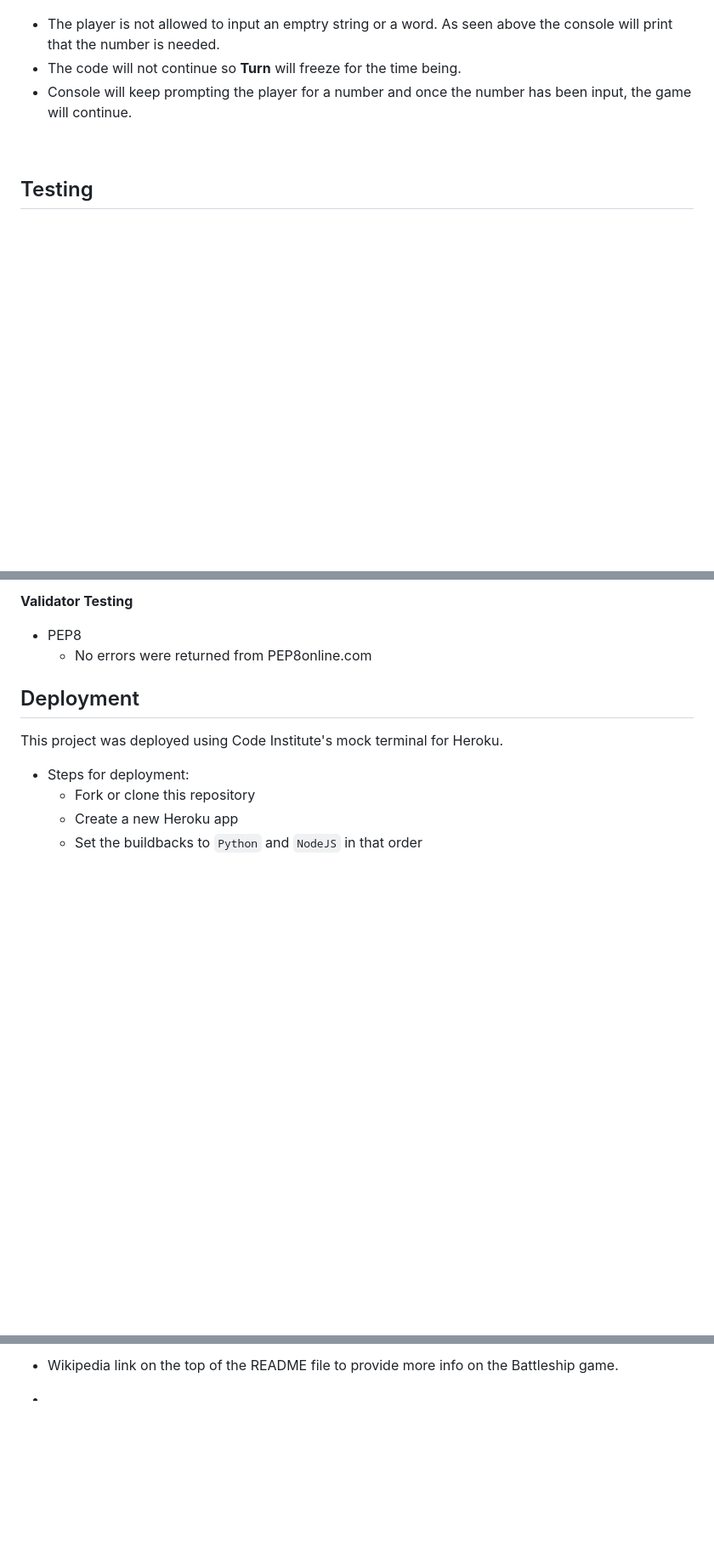
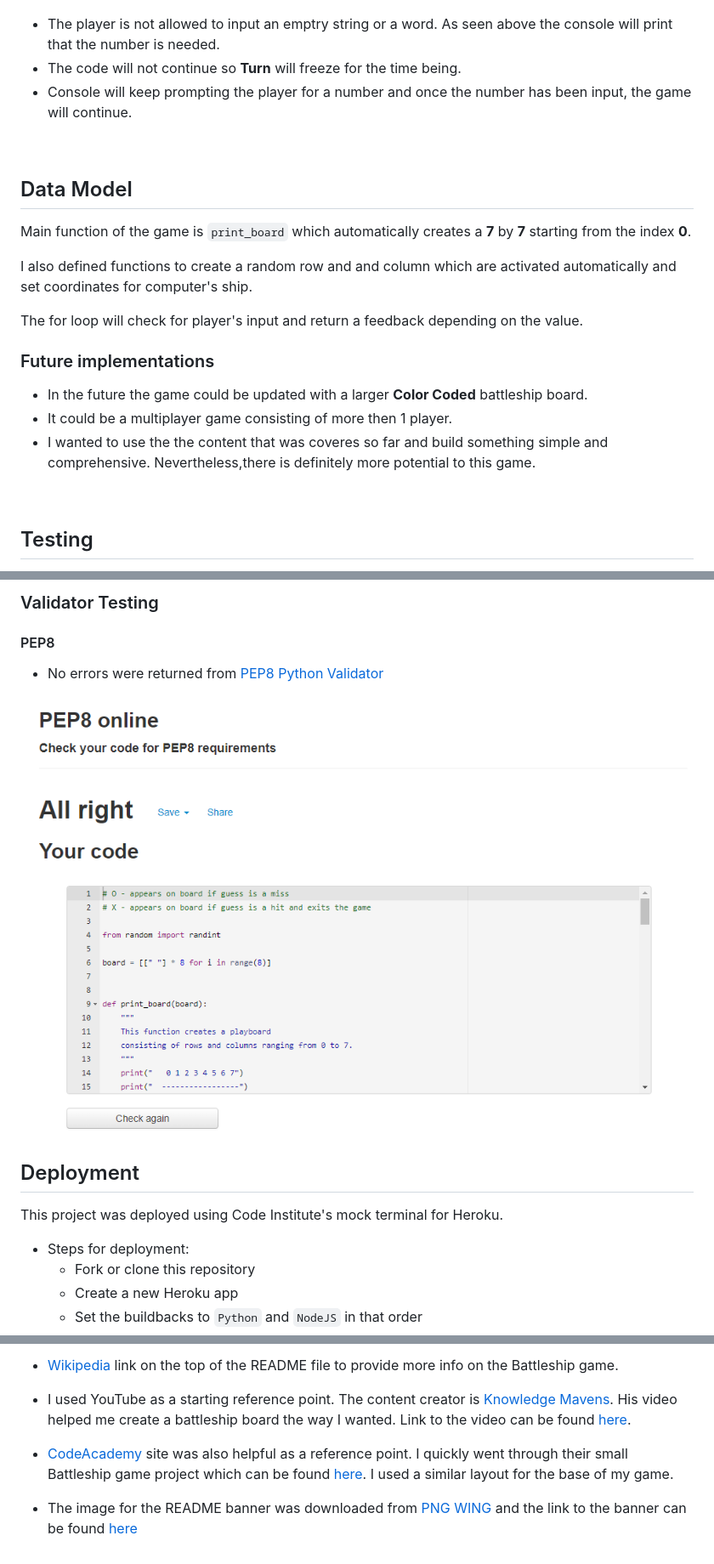
Before and after one commit to anluke/battleship-game, a Markdown page: README.md, 3 parts joined by grey strips. Shown: that part at 85% size. GitHub-like rendering; blank space fills up the shorter version.

Commit message:
added a banner image and completed README file

````diff
--- a/README.md
+++ b/README.md
@@ -81,3 +88,18 @@ If a player misses the turn it will mark the spot with **'O'** and continue turn
 
 <br />
 
+## Data Model
+
+Main function of the game is ```print_board``` which automatically creates a **7** by **7** starting from the index **0**.
+
+I also defined functions to create a random row and and column which are activated automatically and set coordinates for computer's ship.
+
+The for loop will check for player's input and return a feedback depending on the value.
+
+
+### Future implementations
+
+ - In the future the game could be updated with a larger **Color Coded** battleship board.
+ - It could be a multiplayer game consisting of more then 1 player.
+ - I wanted to use the the content that was coveres so far and build something simple and comprehensive. Nevertheless,there is definitely more potential to this game.
+
@@ -101,7 +127,11 @@ I have manually tested this project by doing the following:
 
-**Validator Testing**
- - PEP8
-    - No errors were returned from PEP8online.com
+### Validator Testing
+
+ #### PEP8
+
+   - No errors were returned from [PEP8 Python Validator](http://pep8online.com/.com)
+
+  ![PEP8 Check](https://github.com/anluke/battleship-game/blob/main/assets/images/readme_snips/pep8_check.png?raw=true)
 
 ## Deployment
 
@@ -120,4 +150,8 @@ This project was deployed using Code Institute's mock terminal for Heroku.
 
- - Wikipedia link on the top of the README file to provide more info on the Battleship game.
+ - [Wikipedia](https://en.wikipedia.org/wiki/Battleship_(game)) link on the top of the README file to provide more info on the Battleship game.
 
- -
+ - I used YouTube as a starting reference point. The content creator is [Knowledge Mavens](https://www.youtube.com/channel/UC7CTkf5Za9VD6JU1C0ZXWlg). His video helped me create a battleship board the way I wanted. Link to the video can be found [here](https://www.youtube.com/watch?v=tF1WRCrd_HQ).
+
+- [CodeAcademy](https://www.codecademy.com/) site was also helpful as a reference point. I quickly went through their small Battleship game project which can be found [here](https://www.codecademy.com/courses/learn-python/lessons/battleship/exercises/welcome-to-battleship). I used a similar layout for the base of my game.
+
+- The image for the README banner was downloaded from [PNG WING](https://www.pngwing.com/) and the link to the banner can be found [here](https://www.pngwing.com/en/free-png-nzrax)
````
Also changed, not shown: other parts of README.md (+16 -5 lines), assets/images/readme_snips/battleship_banner.png (added).
